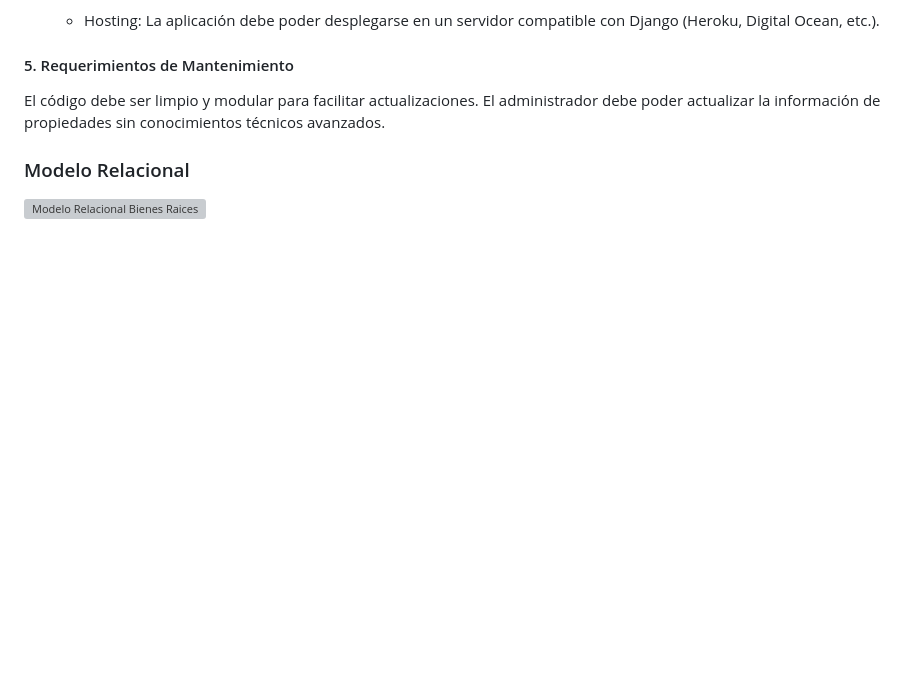
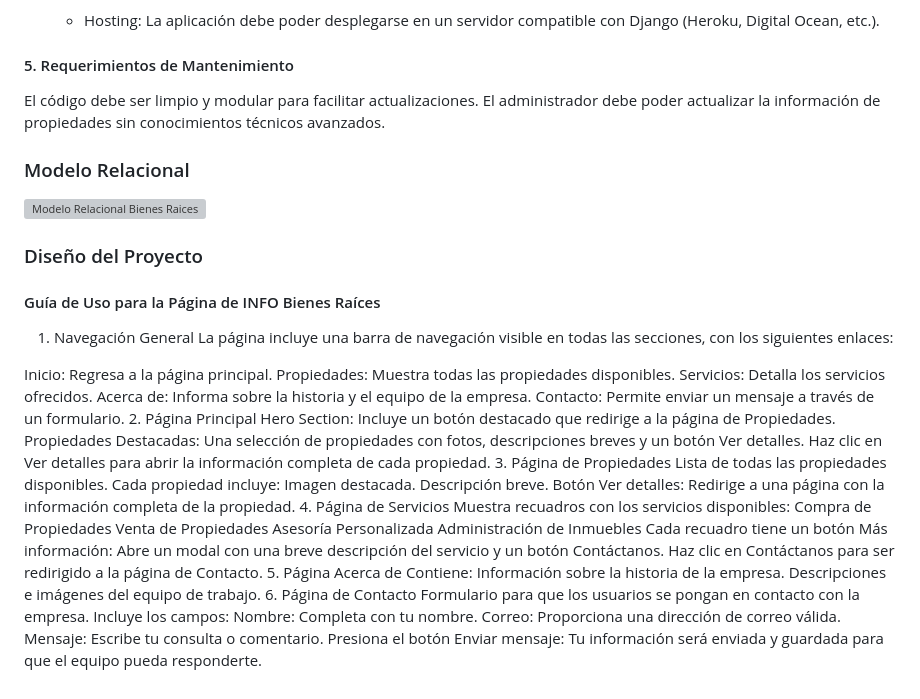
Before and after one commit to jaydyaton/ABP_Bienesraices, a Markdown page: README.md, the part around the change. Rendered like a GitHub page; blank space fills up the shorter version; grey boxes are pictures that could not be loaded.

```diff
--- a/README.md
+++ b/README.md
@@ -106,3 +106,47 @@ El administrador debe poder actualizar la información de propiedades sin conoci
 
 ### Modelo Relacional
 ![Modelo Relacional Bienes Raices](https://github.com/user-attachments/assets/935e0f4c-5452-46de-a0ab-dd254aeed9ed)
+
+### Diseño del Proyecto
+#### Guía de Uso para la Página de INFO Bienes Raíces
+1. Navegación General
+La página incluye una barra de navegación visible en todas las secciones, con los siguientes enlaces:
+
+Inicio: Regresa a la página principal.
+Propiedades: Muestra todas las propiedades disponibles.
+Servicios: Detalla los servicios ofrecidos.
+Acerca de: Informa sobre la historia y el equipo de la empresa.
+Contacto: Permite enviar un mensaje a través de un formulario.
+2. Página Principal
+Hero Section:
+Incluye un botón destacado que redirige a la página de Propiedades.
+Propiedades Destacadas:
+Una selección de propiedades con fotos, descripciones breves y un botón Ver detalles.
+Haz clic en Ver detalles para abrir la información completa de cada propiedad.
+3. Página de Propiedades
+Lista de todas las propiedades disponibles.
+Cada propiedad incluye:
+Imagen destacada.
+Descripción breve.
+Botón Ver detalles: Redirige a una página con la información completa de la propiedad.
+4. Página de Servicios
+Muestra recuadros con los servicios disponibles:
+Compra de Propiedades
+Venta de Propiedades
+Asesoría Personalizada
+Administración de Inmuebles
+Cada recuadro tiene un botón Más información:
+Abre un modal con una breve descripción del servicio y un botón Contáctanos.
+Haz clic en Contáctanos para ser redirigido a la página de Contacto.
+5. Página Acerca de
+Contiene:
+Información sobre la historia de la empresa.
+Descripciones e imágenes del equipo de trabajo.
+6. Página de Contacto
+Formulario para que los usuarios se pongan en contacto con la empresa.
+Incluye los campos:
+Nombre: Completa con tu nombre.
+Correo: Proporciona una dirección de correo válida.
+Mensaje: Escribe tu consulta o comentario.
+Presiona el botón Enviar mensaje:
+Tu información será enviada y guardada para que el equipo pueda responderte.
```
